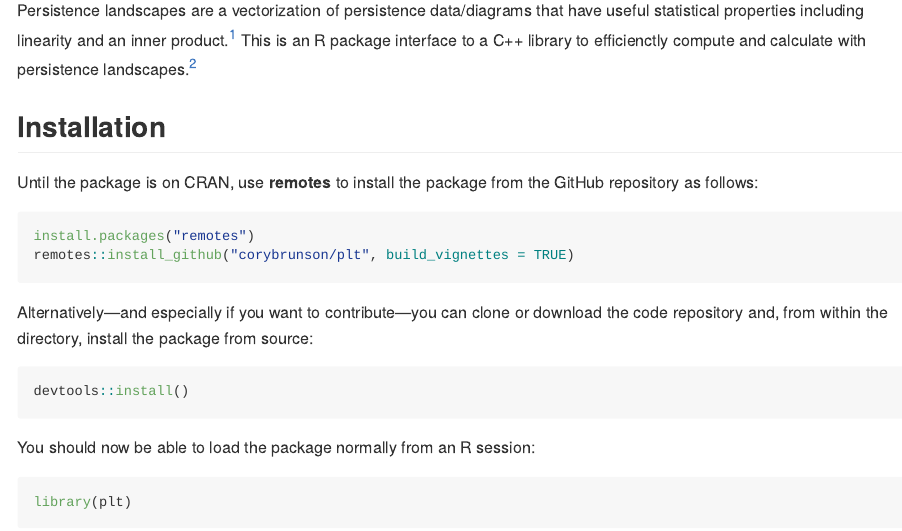
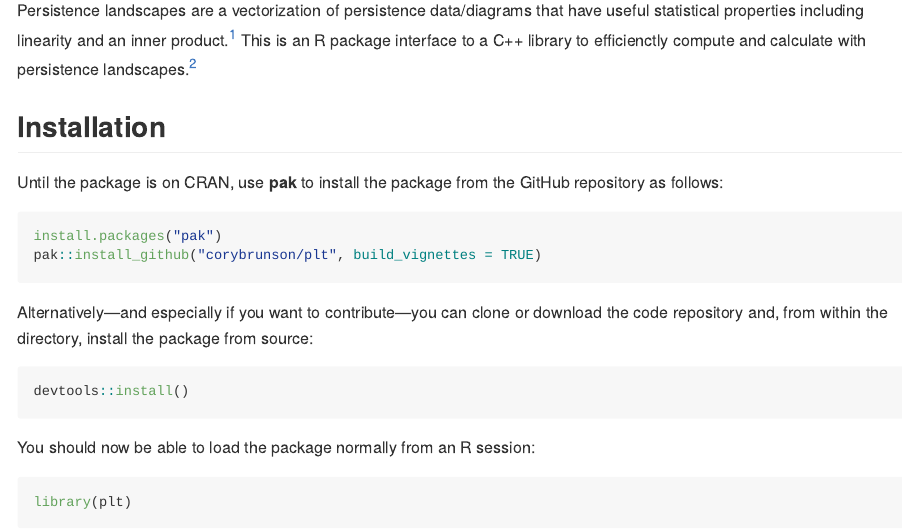
Before and after one commit to corybrunson/plt, an R Markdown document (README.Rmd): the page in a window 1100 px wide, from 110 px down. The pictures show the output file README.md that the author committed with the source, drawn offline in the style of GitHub.

Commit message:
rebuild site

````diff
--- a/README.Rmd
+++ b/README.Rmd
@@ -23,11 +23,11 @@ This is an R package interface to a C++ library to efficienctly compute and calc
 
 ## Installation
 
-Until the package is on CRAN, use **remotes** to install the package from the GitHub repository as follows:
+Until the package is on CRAN, use **pak** to install the package from the GitHub repository as follows:
 
 ```{r, eval=FALSE}
-install.packages("remotes")
-remotes::install_github("corybrunson/plt", build_vignettes = TRUE)
+install.packages("pak")
+pak::install_github("corybrunson/plt", build_vignettes = TRUE)
 ```
 
 Alternatively---and especially if you want to contribute---you can clone or download the code repository and, from within the directory, install the package from source:
--- a/_pkgdown.yml
+++ b/_pkgdown.yml
@@ -19,5 +19,6 @@ reference:
   contents:
   - '`Rcpp_PersistenceLandscape-methods`'
   - '`arithmetic`'
-  - '`calculus`'
+  - '`algebra`'
+  - '`analysis`'
   - '`inference`'
````
Also changed, not shown: README.md, docs/pkgdown.yml, README.Rmd (2 more changed lines), 25 other files.
